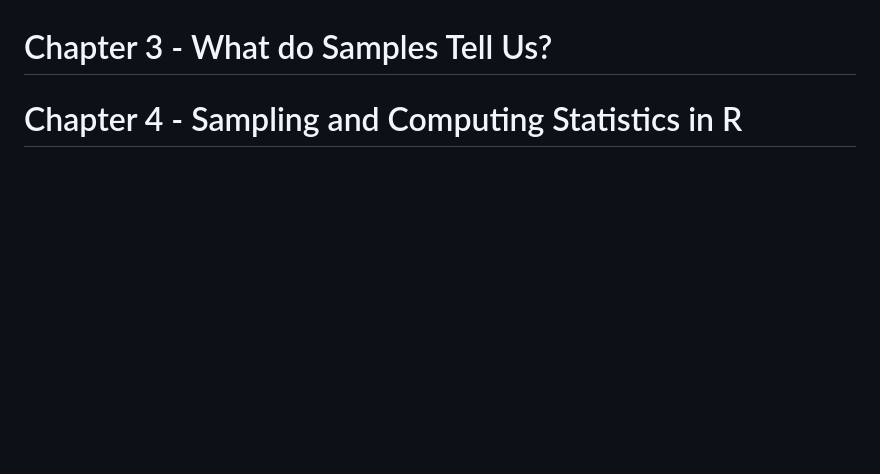
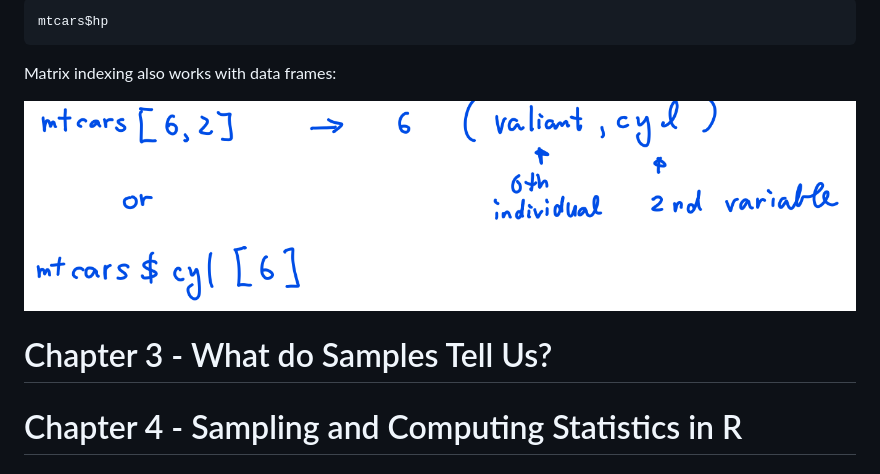
Before and after one commit to brandenw95/UVIC_STAT_123_Notes, a Markdown page: README.md, the part around the change printed below. GitHub-like rendering; pictures changed too: assets/image-20230531094726527.png (added); blank space fills up the shorter version.

````diff
--- a/README.md
+++ b/README.md
@@ -691,3 +752,11 @@ Matrices are indexed by row position and column position. Suppose we have a matr
+```R
+mtcars$hp
+```
+
+Matrix indexing also works with data frames:
+
+![image-20230531094726527](assets/image-20230531094726527.png)
+
 # Chapter 3 - What do Samples Tell Us?
 
 # Chapter 4 - Sampling and Computing Statistics in R
````
Also changed, not shown: other parts of README.md (+61 -0 lines), assets/image-20230531094516072.png (added).
